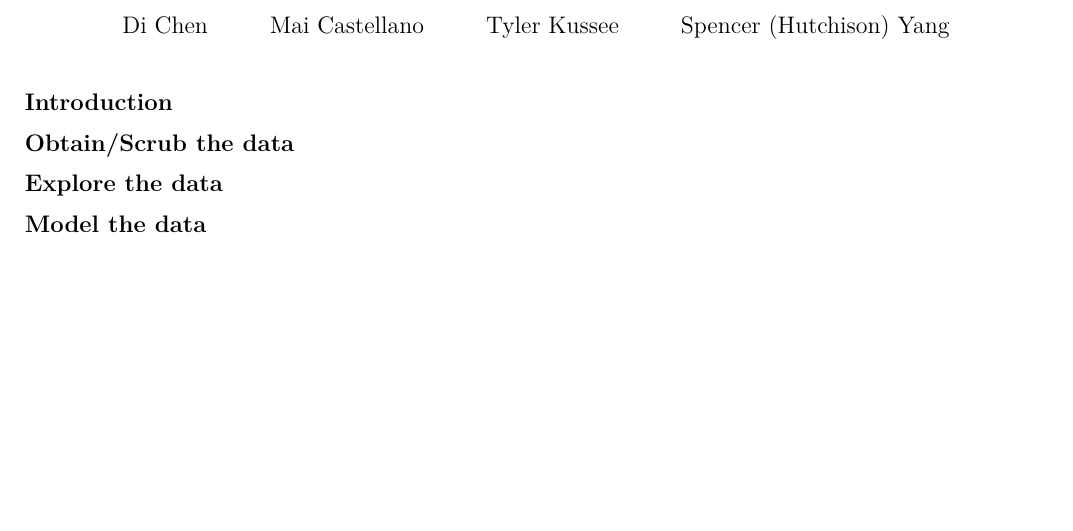
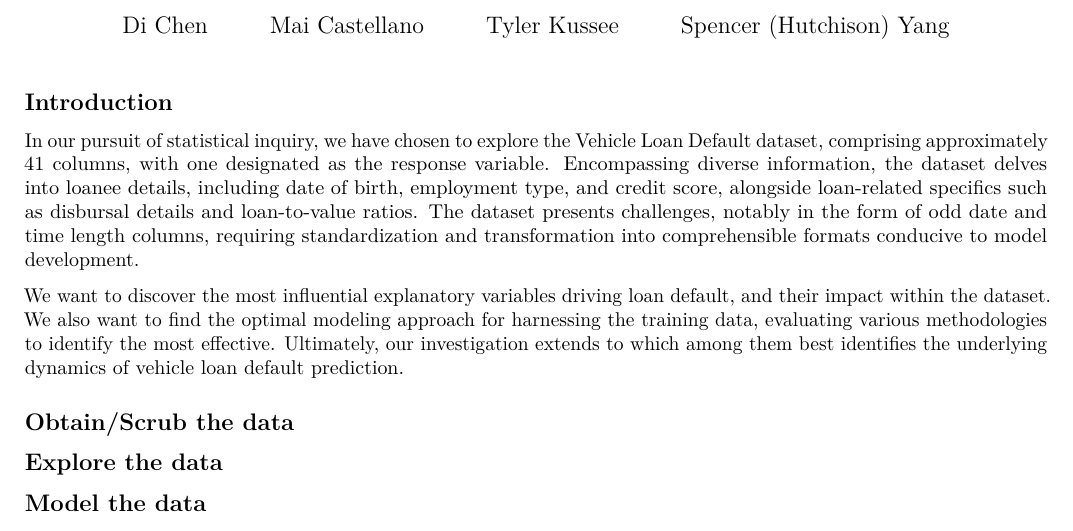
Before and after one commit to hutchiss911/group-4-ST-538-OSU-PROJ-2, an R Markdown document (ST-538_Proj-2.Rmd): part of the page, cut so that both start at the same text, the shorter picture padded with empty space. Rendered offline with R 4.5, knitr and Pandoc, then LaTeX, with nearby package versions; the code chunks are not run, so their results and figures are left out.

Commit message:
Added an introduction for the research paper.

```diff
--- a/ST-538_Proj-2.Rmd
+++ b/ST-538_Proj-2.Rmd
@@ -65,6 +65,11 @@ library(ggplot2)
 
 ## Introduction
 
+In our pursuit of statistical inquiry, we have chosen to explore the Vehicle Loan Default dataset, comprising approximately 41 columns, with one designated as the response variable. Encompassing diverse information, the dataset delves into loanee details, including date of birth, employment type, and credit score, alongside loan-related specifics such as disbursal details and loan-to-value ratios. The dataset presents challenges, notably in the form of odd date and time length columns, requiring standardization and transformation into comprehensible formats conducive to model development.
+
+We want to discover the most influential explanatory variables driving loan default, and their impact within the dataset. We also want to find the optimal modeling approach for harnessing the training data, evaluating various methodologies to identify the most effective. Ultimately, our investigation extends to which among them best identifies the underlying dynamics of vehicle loan default prediction.
+
+
 ## Obtain/Scrub the data
 
 ## Explore the data
```
